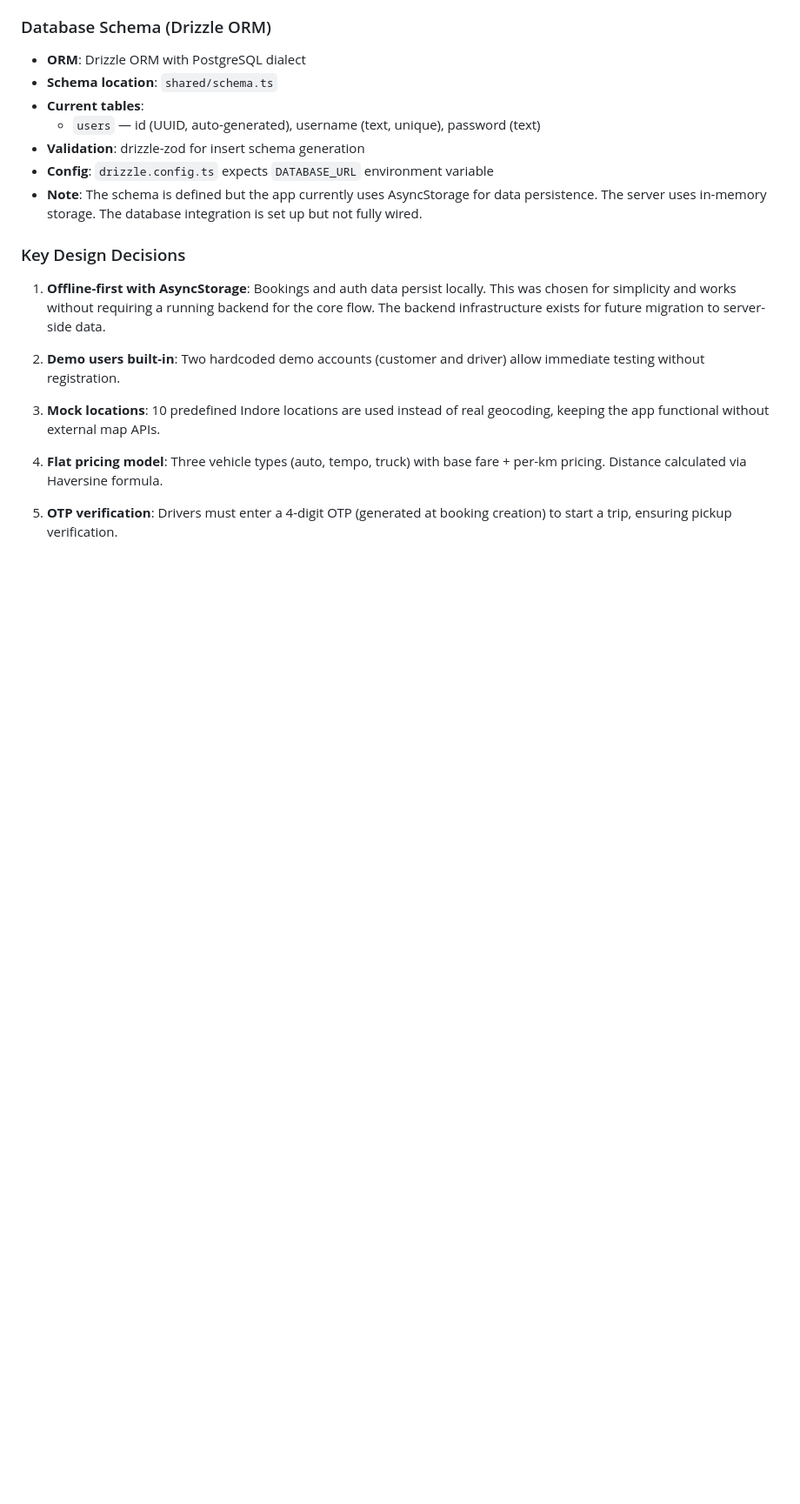
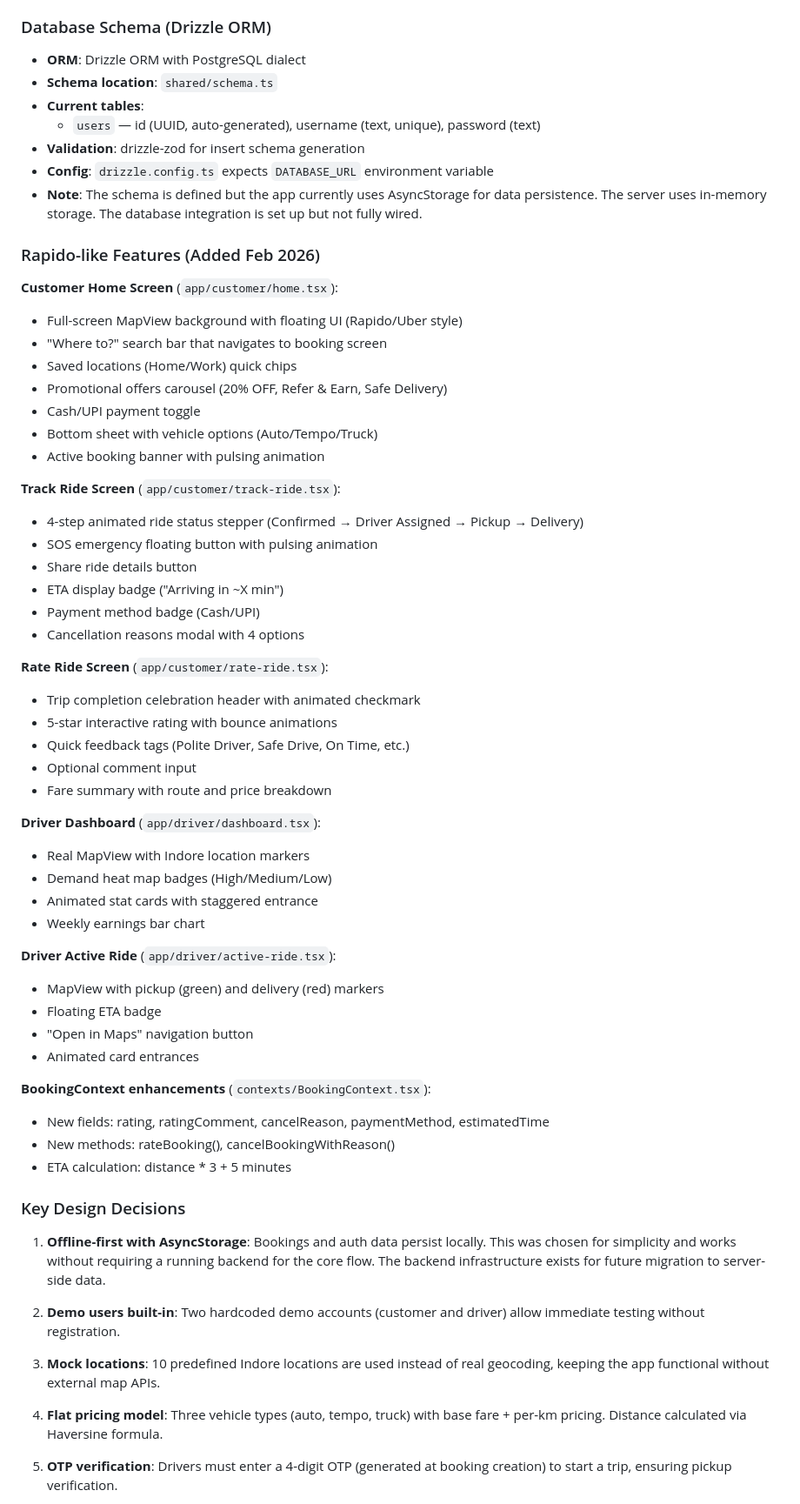
Before and after one commit to mdrazachouhan/Transport-Navigator, a Markdown page: replit.md, the part around one of its changes. Shown at 87% size. Drawn GitHub-style; blank space fills up the shorter version.

Commit message:
Add Rapido-like features to the transport application
Update README with details on new Rapido-like features for customer and driver modules, including enhanced booking context, home, track ride, rate ride, driver dashboard, and active ride screens.

Replit-Commit-Author: Agent
Replit-Commit-Session-Id: 7c1cfae4-33b3-4821-8b77-19eb28c220f0
Replit-Commit-Checkpoint-Type: full_checkpoint
Replit-Commit-Event-Id: e3e46647-44ff-4bae-9b19-ca1292034a57
Replit-Commit-Screenshot-Url: https://storage.googleapis.com/screenshot-production-us-central1/1b363dbb-c3d8-48a7-b35a-1576ffb4d130/7c1cfae4-33b3-4821-8b77-19eb28c220f0/88qrkdn
Replit-Helium-Checkpoint-Created: true

```diff
--- a/replit.md
+++ b/replit.md
@@ -44,6 +44,49 @@ Preferred communication style: Simple, everyday language.
 - **Config**: `drizzle.config.ts` expects `DATABASE_URL` environment variable
 - **Note**: The schema is defined but the app currently uses AsyncStorage for data persistence. The server uses in-memory storage. The database integration is set up but not fully wired.
 
+### Rapido-like Features (Added Feb 2026)
+
+**Customer Home Screen** (`app/customer/home.tsx`):
+- Full-screen MapView background with floating UI (Rapido/Uber style)
+- "Where to?" search bar that navigates to booking screen
+- Saved locations (Home/Work) quick chips
+- Promotional offers carousel (20% OFF, Refer & Earn, Safe Delivery)
+- Cash/UPI payment toggle
+- Bottom sheet with vehicle options (Auto/Tempo/Truck)
+- Active booking banner with pulsing animation
+
+**Track Ride Screen** (`app/customer/track-ride.tsx`):
+- 4-step animated ride status stepper (Confirmed → Driver Assigned → Pickup → Delivery)
+- SOS emergency floating button with pulsing animation
+- Share ride details button
+- ETA display badge ("Arriving in ~X min")
+- Payment method badge (Cash/UPI)
+- Cancellation reasons modal with 4 options
+
+**Rate Ride Screen** (`app/customer/rate-ride.tsx`):
+- Trip completion celebration header with animated checkmark
+- 5-star interactive rating with bounce animations
+- Quick feedback tags (Polite Driver, Safe Drive, On Time, etc.)
+- Optional comment input
+- Fare summary with route and price breakdown
+
+**Driver Dashboard** (`app/driver/dashboard.tsx`):
+- Real MapView with Indore location markers
+- Demand heat map badges (High/Medium/Low)
+- Animated stat cards with staggered entrance
+- Weekly earnings bar chart
+
+**Driver Active Ride** (`app/driver/active-ride.tsx`):
+- MapView with pickup (green) and delivery (red) markers
+- Floating ETA badge
+- "Open in Maps" navigation button
+- Animated card entrances
+
+**BookingContext enhancements** (`contexts/BookingContext.tsx`):
+- New fields: rating, ratingComment, cancelReason, paymentMethod, estimatedTime
+- New methods: rateBooking(), cancelBookingWithReason()
+- ETA calculation: distance * 3 + 5 minutes
+
 ### Key Design Decisions
 
 1. **Offline-first with AsyncStorage**: Bookings and auth data persist locally. This was chosen for simplicity and works without requiring a running backend for the core flow. The backend infrastructure exists for future migration to server-side data.
```
Also changed, not shown: other parts of replit.md (+2 -0 lines).
